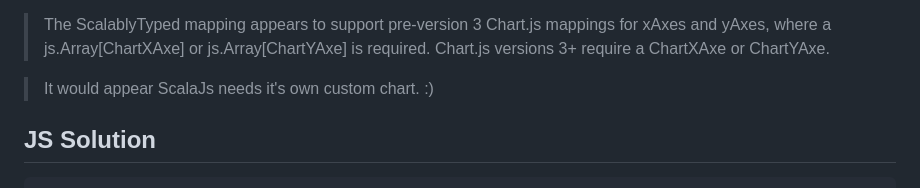
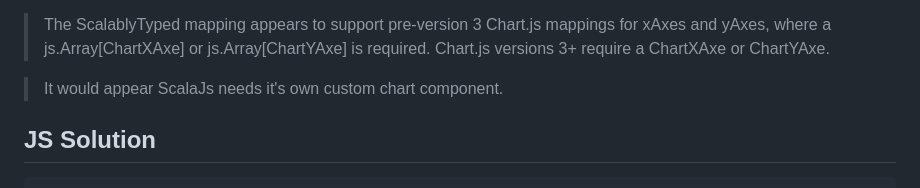
Before and after one commit to objektwerks/scalablytyped, a Markdown page: README.md, the part around the change. Rendered like a GitHub page.

```diff
--- a/README.md
+++ b/README.md
@@ -33,7 +33,7 @@ Warning
 >The ScalablyTyped mapping appears to support pre-version 3 Chart.js mappings for xAxes and yAxes, where a
 >js.Array[ChartXAxe] or js.Array[ChartYAxe] is required. Chart.js versions 3+ require a ChartXAxe or ChartYAxe.
 
->It would appear ScalaJs needs it's own custom chart. :)
+>It would appear ScalaJs needs it's own custom chart component.
 
 JS Solution
 -----------
```
